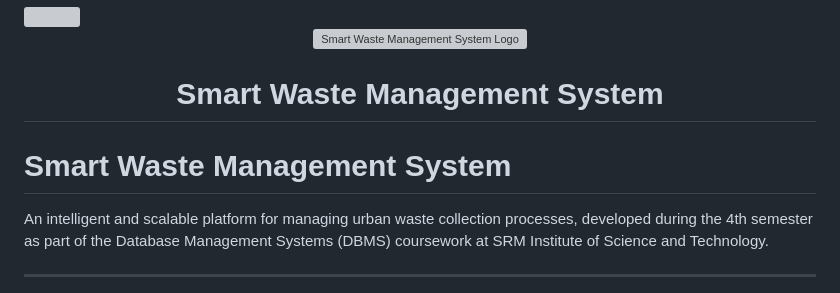
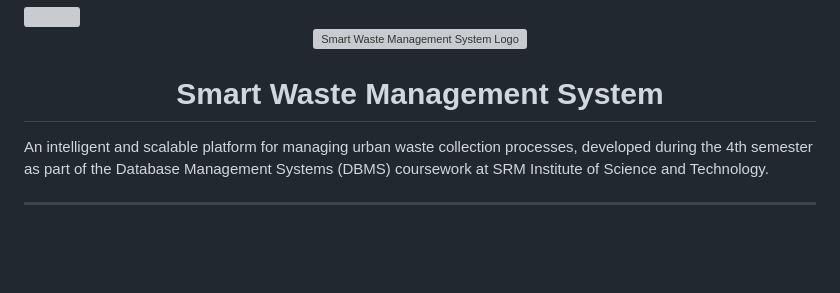
Before and after one commit to aadityaguptaaa/smart-waste-tracker, a Markdown page: README.md, the part around the change. Drawn GitHub-style; blank space fills up the shorter version; grey boxes are pictures that could not be loaded.

```diff
--- a/README.md
+++ b/README.md
@@ -4,9 +4,6 @@
 </p>
 
 <h1 align="center">Smart Waste Management System</h1>
-
-# Smart Waste Management System
-
 
 
 
```
